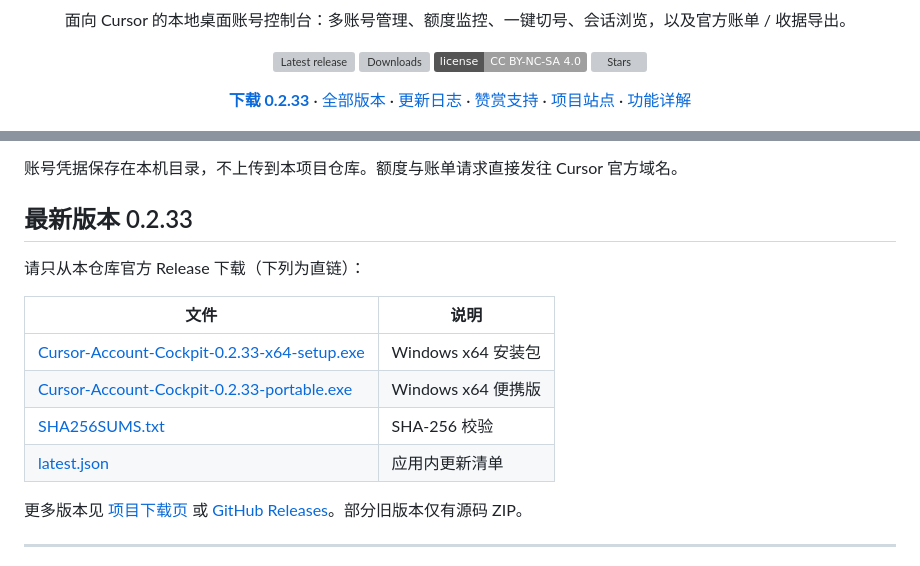
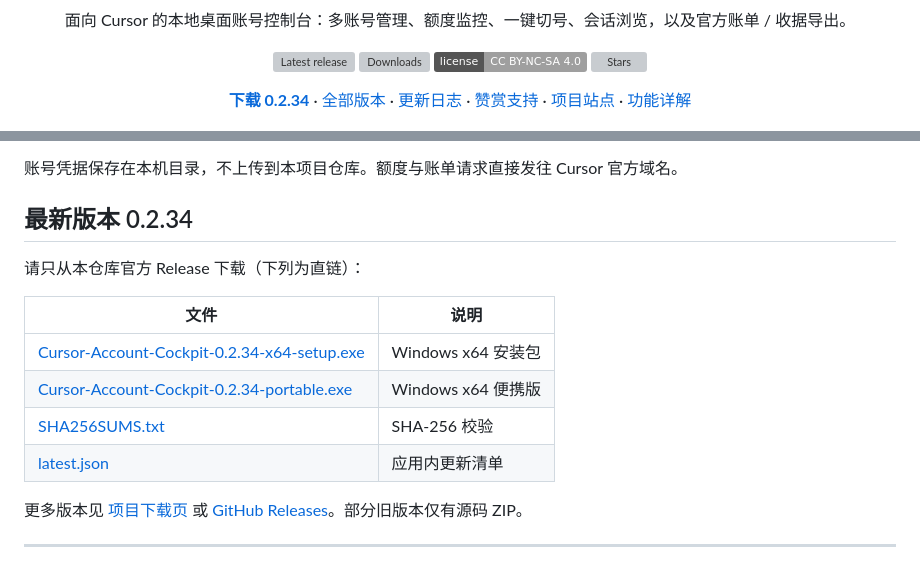
Before and after one commit to WarriorLago/CursorAccountCockpit, a Markdown page: README.md, 2 parts joined by grey strips. Drawn GitHub-style; badges without logos; grey boxes are pictures that could not be loaded.

Commit message:
release: sync README.md for v0.2.34

```diff
--- a/README.md
+++ b/README.md
@@ -20,7 +20,7 @@
 </p>
 
 <p align="center">
-  <a href="https://github.com/WarriorLago/CursorAccountCockpit/releases/latest"><strong>下载 0.2.33</strong></a>
+  <a href="https://github.com/WarriorLago/CursorAccountCockpit/releases/latest"><strong>下载 0.2.34</strong></a>
   ·
   <a href="https://github.com/WarriorLago/CursorAccountCockpit/releases">全部版本</a>
   ·
@@ -49,16 +49,16 @@ Cursor Account Cockpit 是一个 **Windows 本地桌面应用**，专门服务 C
 
 账号凭据保存在本机目录，不上传到本项目仓库。额度与账单请求直接发往 Cursor 官方域名。
 
-## 最新版本 0.2.33
+## 最新版本 0.2.34
 
 请只从本仓库官方 Release 下载（下列为直链）：
 
 | 文件 | 说明 |
 | --- | --- |
-| [Cursor-Account-Cockpit-0.2.33-x64-setup.exe](https://github.com/WarriorLago/CursorAccountCockpit/releases/download/v0.2.33/Cursor-Account-Cockpit-0.2.33-x64-setup.exe) | Windows x64 安装包 |
-| [Cursor-Account-Cockpit-0.2.33-portable.exe](https://github.com/WarriorLago/CursorAccountCockpit/releases/download/v0.2.33/Cursor-Account-Cockpit-0.2.33-portable.exe) | Windows x64 便携版 |
-| [SHA256SUMS.txt](https://github.com/WarriorLago/CursorAccountCockpit/releases/download/v0.2.33/SHA256SUMS.txt) | SHA-256 校验 |
-| [latest.json](https://github.com/WarriorLago/CursorAccountCockpit/releases/download/v0.2.33/latest.json) | 应用内更新清单 |
+| [Cursor-Account-Cockpit-0.2.34-x64-setup.exe](https://github.com/WarriorLago/CursorAccountCockpit/releases/download/v0.2.34/Cursor-Account-Cockpit-0.2.34-x64-setup.exe) | Windows x64 安装包 |
+| [Cursor-Account-Cockpit-0.2.34-portable.exe](https://github.com/WarriorLago/CursorAccountCockpit/releases/download/v0.2.34/Cursor-Account-Cockpit-0.2.34-portable.exe) | Windows x64 便携版 |
+| [SHA256SUMS.txt](https://github.com/WarriorLago/CursorAccountCockpit/releases/download/v0.2.34/SHA256SUMS.txt) | SHA-256 校验 |
+| [latest.json](https://github.com/WarriorLago/CursorAccountCockpit/releases/download/v0.2.34/latest.json) | 应用内更新清单 |
 
 更多版本见 [项目下载页](https://warriorlago.github.io/CursorAccountCockpit/download.html) 或 [GitHub Releases](https://github.com/WarriorLago/CursorAccountCockpit/releases)。部分旧版本仅有源码 ZIP。
 
```
